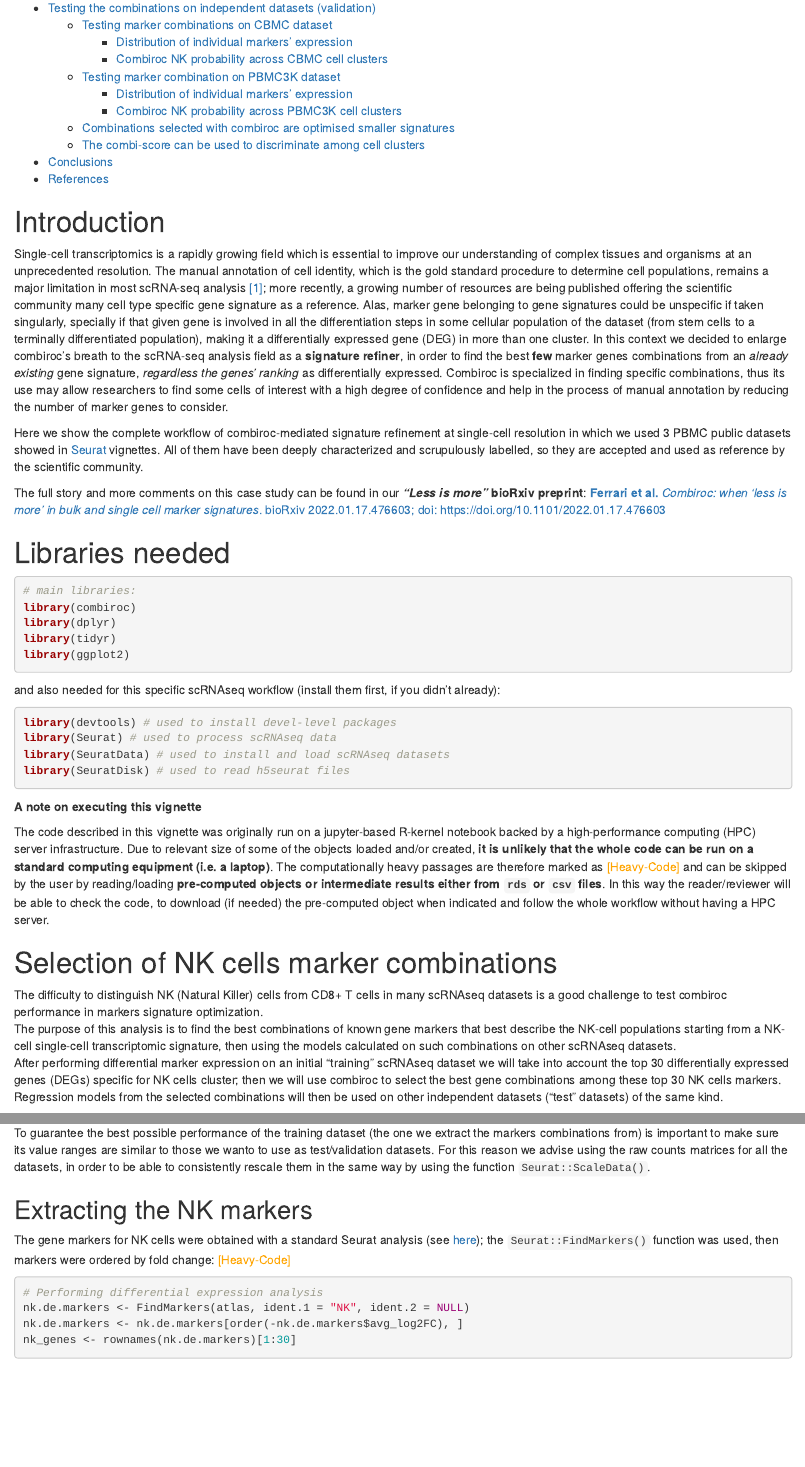
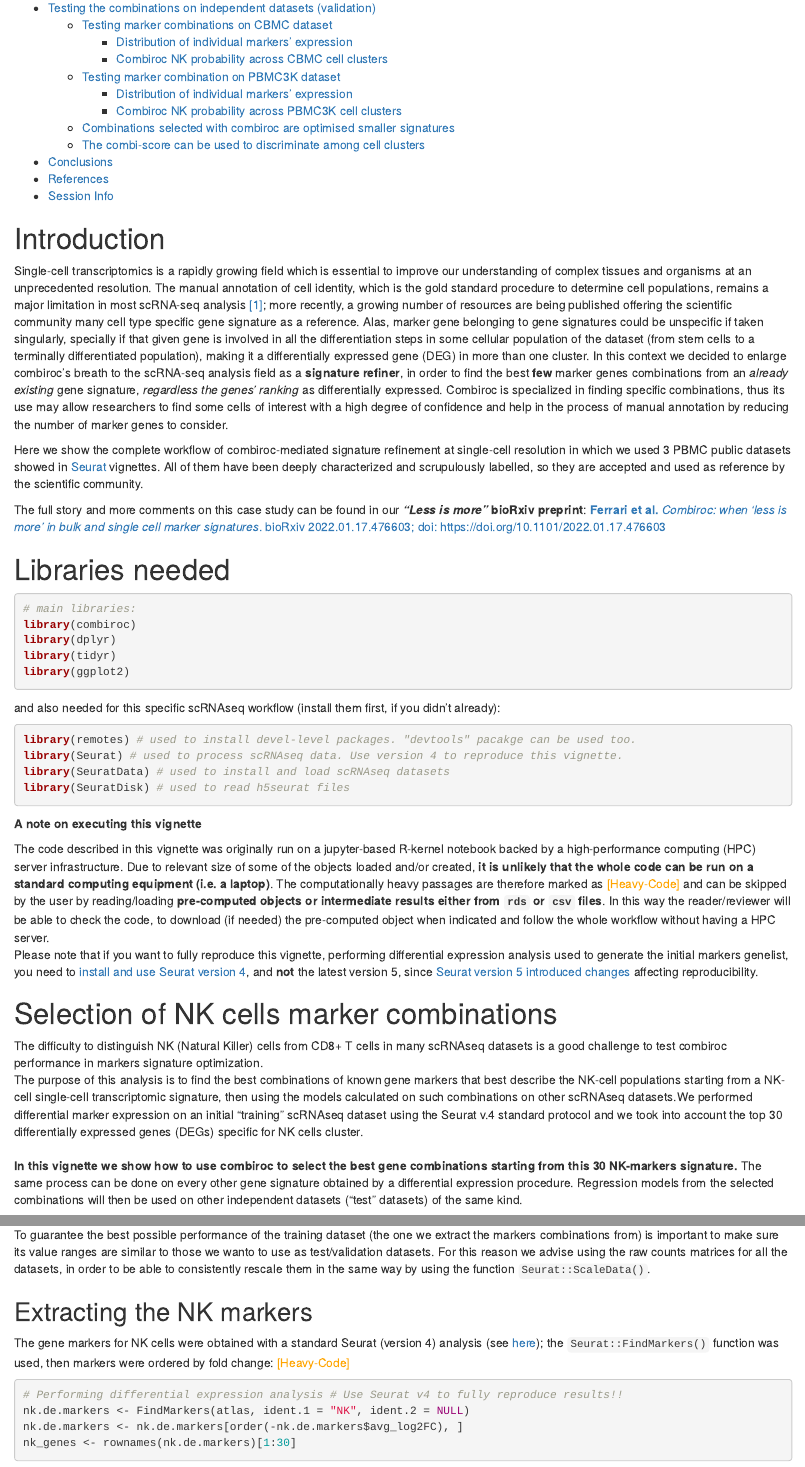
Before and after one commit to ingmbioinfo/combiroc, an R Markdown document (vignettes/combiroc_vignette_2.Rmd): the page in a window 1100 px wide, from 340 px down, and a second part further down, joined at a grey line. Rendered offline with R 4.5, knitr and Pandoc, with nearby package versions; some code elsewhere in the file could not run offline.

Commit message:
added Seurat 4/5 versioning notes

````diff
--- a/vignettes/combiroc_vignette_2.Rmd
+++ b/vignettes/combiroc_vignette_2.Rmd
@@ -47,9 +47,9 @@ library(ggplot2)
 ```
 
 and also needed for this specific scRNAseq workflow (install them first, if you didn't already):
-```{r eval=FALSE}
-library(devtools) # used to install devel-level packages
-library(Seurat) # used to process scRNAseq data
+```{r}
+library(remotes) # used to install devel-level packages. "devtools" pacakge can be used too.
+library(Seurat) # used to process scRNAseq data. Use version 4 to reproduce this vignette.
 library(SeuratData) # used to install and load scRNAseq datasets
 library(SeuratDisk) # used to read h5seurat files
 ```
@@ -60,13 +60,15 @@ The code described in this vignette was originally run on a jupyter-based R-kern
 Due to relevant size of some of the objects loaded and/or created, **it is unlikely that the whole code can be run on a standard computing equipment (i.e. a laptop)**.
 The computationally heavy passages are therefore marked as [[Heavy-Code]]{style="color: orange;"} and can be skipped by the user by reading/loading **pre-computed objects or intermediate results either from `rds` or `csv` files**.
 In this way the reader/reviewer will be able to check the code, to download (if needed) the pre-computed object when indicated and follow the whole workflow without having a HPC server.
+Please note that if you want to fully reproduce this vignette, performing differential expression analysis used to generate the initial markers genelist, you need to [install and use Seurat version 4](https://satijalab.org/seurat/articles/install_v5#install-seurat-v4), and **not** the latest version 5, since [Seurat version 5 introduced changes](https://satijalab.org/seurat/articles/announcements) affecting reproducibility.
 
 # Selection of NK cells marker combinations
 
 The difficulty to distinguish NK (Natural Killer) cells from CD8+ T cells in many scRNAseq datasets is a good challenge to test combiroc performance in markers signature optimization.\
-The purpose of this analysis is to find the best combinations of known gene markers that best describe the NK-cell populations starting from a NK-cell single-cell transcriptomic signature, then using the models calculated on such combinations on other scRNAseq datasets.\
-After performing differential marker expression on an initial "training" scRNAseq dataset we will take into account the top 30 differentially expressed genes (DEGs) specific for NK cells cluster; then we will use combiroc to select the best gene combinations among these top 30 NK cells markers.
-Regression models from the selected combinations will then be used on other independent datasets ("test" datasets) of the same kind.
+The purpose of this analysis is to find the best combinations of known gene markers that best describe the NK-cell populations starting from a NK-cell single-cell transcriptomic signature, then using the models calculated on such combinations on other scRNAseq datasets.We performed differential marker expression on an initial "training" scRNAseq dataset using the Seurat v.4 standard protocol and we took into account the top 30 differentially expressed genes (DEGs) specific for NK cells cluster.\
+\
+\
+**In this vignette we show how to use combiroc to select the best gene combinations starting from this 30 NK-markers signature.** The same process can be done on every other gene signature obtained by a differential expression procedure. Regression models from the selected combinations will then be used on other independent datasets ("test" datasets) of the same kind.\
 
 As combiroc training dataset we are using the [PBMC CITE-seq atlas](https://satijalab.org/seurat/articles/multimodal_reference_mapping.html) from Hao et al. 2021 [[2]](https://www.sciencedirect.com/science/article/pii/S0092867421005833).
 This dataset can be downloaded as an h5 Seurat data (h5s) from the [FredHutch-NYCG atlas page](https://atlas.fredhutch.org/nygc/multimodal-pbmc/) (exact download link: [here](https://atlas.fredhutch.org/data/nygc/multimodal/pbmc_multimodal.h5seurat)) [[Heavy-Code]]{style="color: orange;"}
@@ -89,10 +91,10 @@ To guarantee the best possible performance of the training dataset (the one we e
 
 ## Extracting the NK markers
 
-The gene markers for NK cells were obtained with a standard Seurat analysis (see [here](https://satijalab.org/seurat/articles/pbmc3k_tutorial.html)); the `Seurat::FindMarkers()` function was used, then markers were ordered by fold change: [[Heavy-Code]]{style="color: orange;"}
+The gene markers for NK cells were obtained with a standard Seurat (version 4) analysis (see [here](https://satijalab.org/seurat/articles/pbmc3k_tutorial.html)); the `Seurat::FindMarkers()` function was used, then markers were ordered by fold change: [[Heavy-Code]]{style="color: orange;"}
 
 ```{r eval=FALSE}
-# Performing differential expression analysis
+# Performing differential expression analysis # Use Seurat v4 to fully reproduce results!!
 nk.de.markers <- FindMarkers(atlas, ident.1 = "NK", ident.2 = NULL)
 nk.de.markers <- nk.de.markers[order(-nk.de.markers$avg_log2FC), ]
 nk_genes <- rownames(nk.de.markers)[1:30]
````
Also changed, not shown: vignettes/combiroc_vignette_2.Rmd (7 more changed lines).
